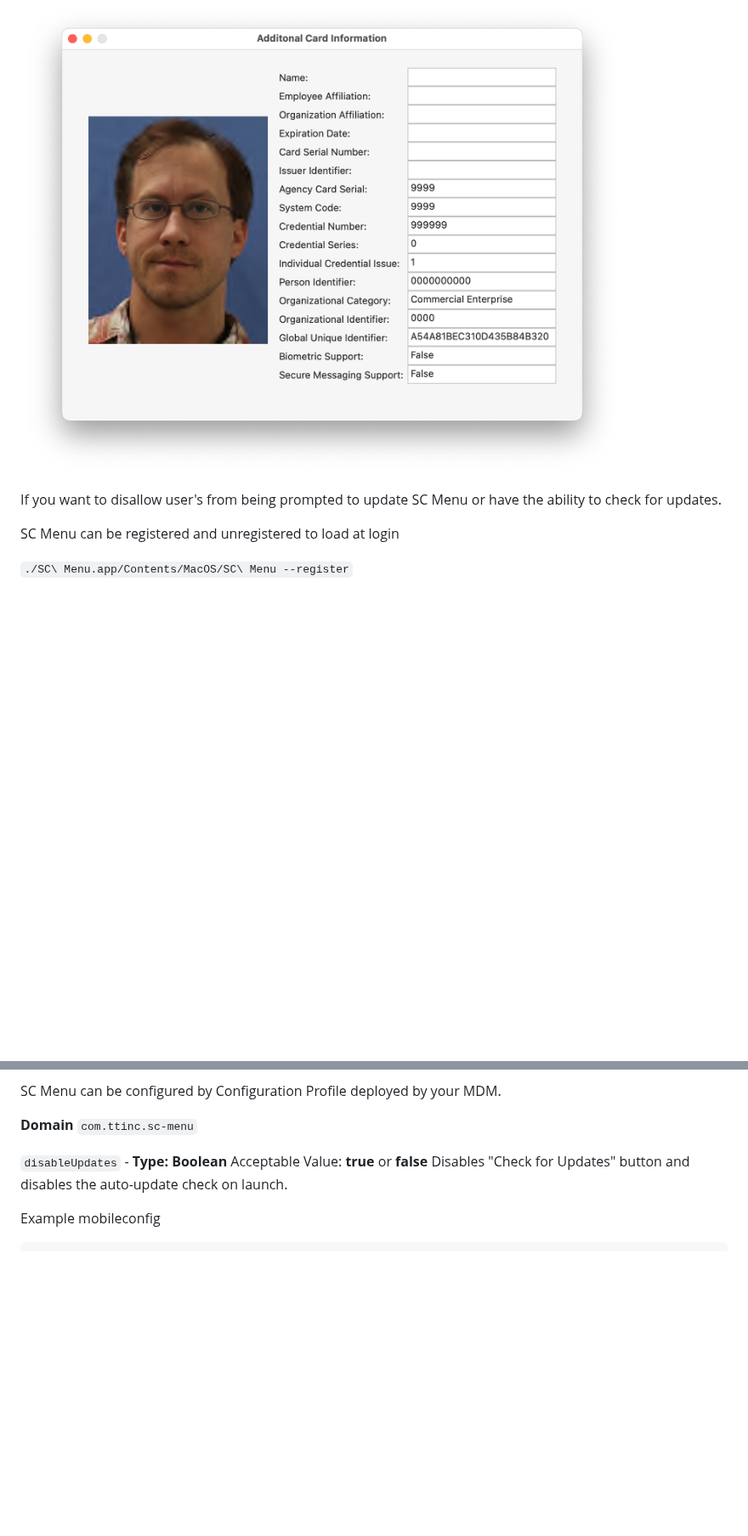
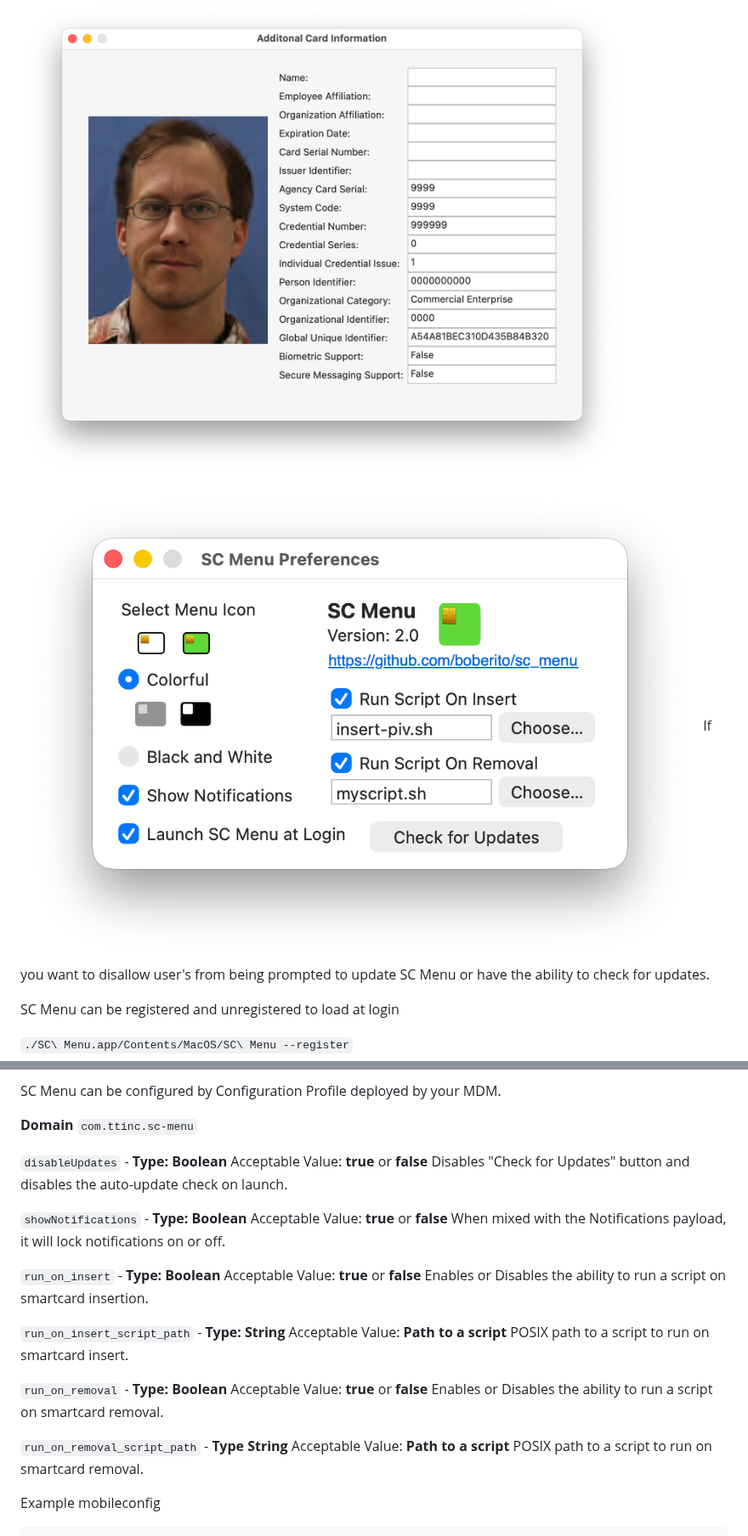
Before and after one commit to boberito/sc_menu, a Markdown page: README.md, 2 parts joined by grey strips. Shown at 85% size. Rendered like a GitHub page; pictures changed too: prefs.png (added); blank space fills up the shorter version.

````diff
--- a/README.md
+++ b/README.md
@@ -12,6 +12,7 @@ Shows a green smartcard icon when the card is inserted. Shows a blank smartcard
 
 ![additional info](additionalInfo.png "Additional Info")
 
+![preferences window](prefs.png "Preferences Window")
 If you want to disallow user's from being prompted to update SC Menu or have the ability to check for updates.
 
 SC Menu can be registered and unregistered to load at login
@@ -30,6 +31,27 @@ SC Menu can be configured by Configuration Profile deployed by your MDM.
 `disableUpdates` - **Type: Boolean**
 Acceptable Value: **true** or **false**
 Disables "Check for Updates" button and disables the auto-update check on launch.
+
+`showNotifications` - **Type: Boolean**
+Acceptable Value: **true** or **false**
+When mixed with the Notifications payload, it will lock notifications on or off.
+
+`run_on_insert` - **Type: Boolean**
+Acceptable Value: **true** or **false**
+Enables or Disables the ability to run a script on smartcard insertion.
+
+`run_on_insert_script_path` - **Type: String**
+Acceptable Value: **Path to a script**
+POSIX path to a script to run on smartcard insert.
+
+`run_on_removal` - **Type: Boolean**
+Acceptable Value: **true** or **false**
+Enables or Disables the ability to run a script on smartcard removal.
+
+`run_on_removal_script_path` - **Type String**
+Acceptable Value: **Path to a script**
+POSIX path to a script to run on smartcard removal.
+
 
 Example mobileconfig
 ```
````
